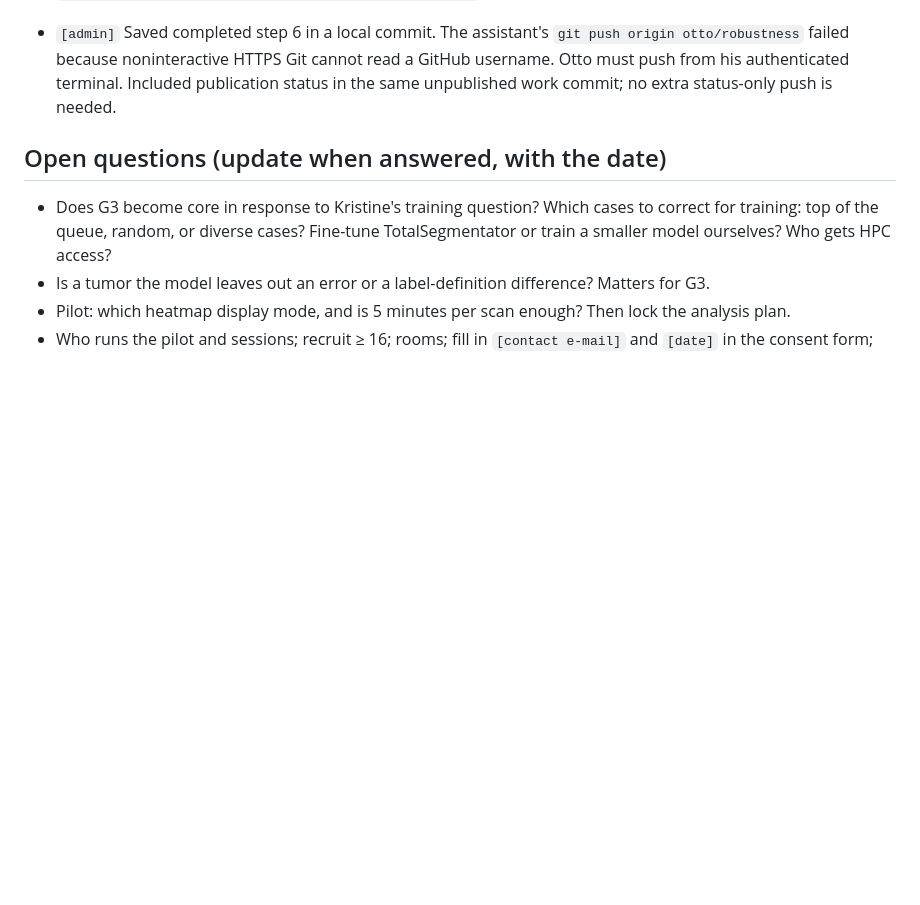
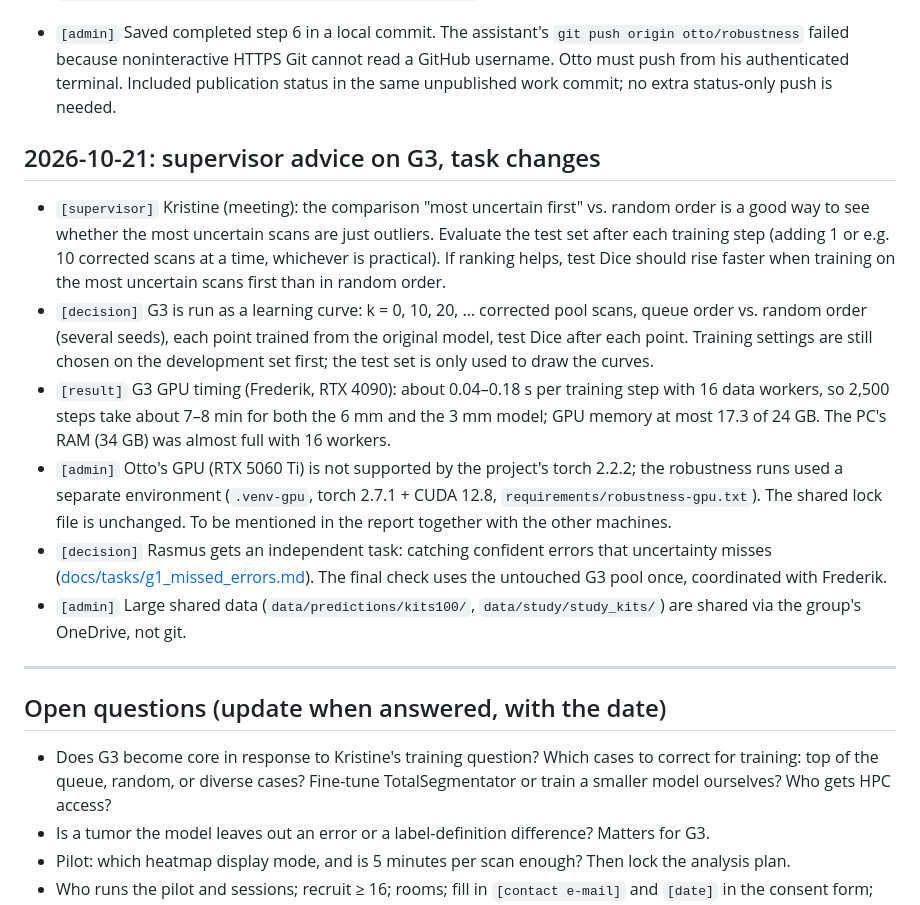
Before and after one commit to Ottohesten/02830-medical-segmentation, a Markdown page: PROJECT_LOG.md, the part around one of its changes. Rendered like a GitHub page; blank space fills up the shorter version.

Commit message:
Add task document for catching confident errors; log G3 advice and timing

```diff
--- a/PROJECT_LOG.md
+++ b/PROJECT_LOG.md
@@ -799,6 +797,29 @@ separately, and a score chosen here must later be tested once on the G3 pool bef
   failed because noninteractive HTTPS Git cannot read a GitHub username. Otto must push from his authenticated
   terminal. Included publication status in the same unpublished work commit; no extra status-only push is needed.
 
+## 2026-10-21: supervisor advice on G3, task changes
+
+- `[supervisor]` Kristine (meeting): the comparison "most uncertain first" vs. random order is a good way to see whether
+  the most uncertain scans are just outliers. Evaluate the test set after each training step (adding 1 or e.g. 10
+  corrected scans at a time, whichever is practical). If ranking helps, test Dice should rise faster when training on
+  the most uncertain scans first than in random order.
+- `[decision]` G3 is run as a learning curve: k = 0, 10, 20, … corrected pool scans, queue order vs. random order
+  (several seeds), each point trained from the original model, test Dice after each point. Training settings are still
+  chosen on the development set first; the test set is only used to draw the curves.
+- `[result]` G3 GPU timing (Frederik, RTX 4090): about 0.04–0.18 s per training step with 16 data workers, so
+  2,500 steps take about 7–8 min for both the 6 mm and the 3 mm model; GPU memory at most 17.3 of 24 GB. The PC's RAM
+  (34 GB) was almost full with 16 workers.
+- `[admin]` Otto's GPU (RTX 5060 Ti) is not supported by the project's torch 2.2.2; the robustness runs used a separate
+  environment (`.venv-gpu`, torch 2.7.1 + CUDA 12.8, `requirements/robustness-gpu.txt`). The shared lock file is
+  unchanged. To be mentioned in the report together with the other machines.
+- `[decision]` Rasmus gets an independent task: catching confident errors that uncertainty misses
+  ([docs/tasks/g1_missed_errors.md](docs/tasks/g1_missed_errors.md)). The final check uses the untouched G3 pool once,
+  coordinated with Frederik.
+- `[admin]` Large shared data (`data/predictions/kits100/`, `data/study/study_kits/`) are shared via the group's
+  OneDrive, not git.
+
+---
+
 ## Open questions (update when answered, with the date)
 
 - Does G3 become core in response to Kristine's training question? Which cases to correct for training: top of the
```
Also changed, not shown: other parts of PROJECT_LOG.md (+0 -2 lines), PROJECT_OVERVIEW.md (+1 -1 lines), docs/tasks/g1_missed_errors.md (added, +100 -0 lines).
